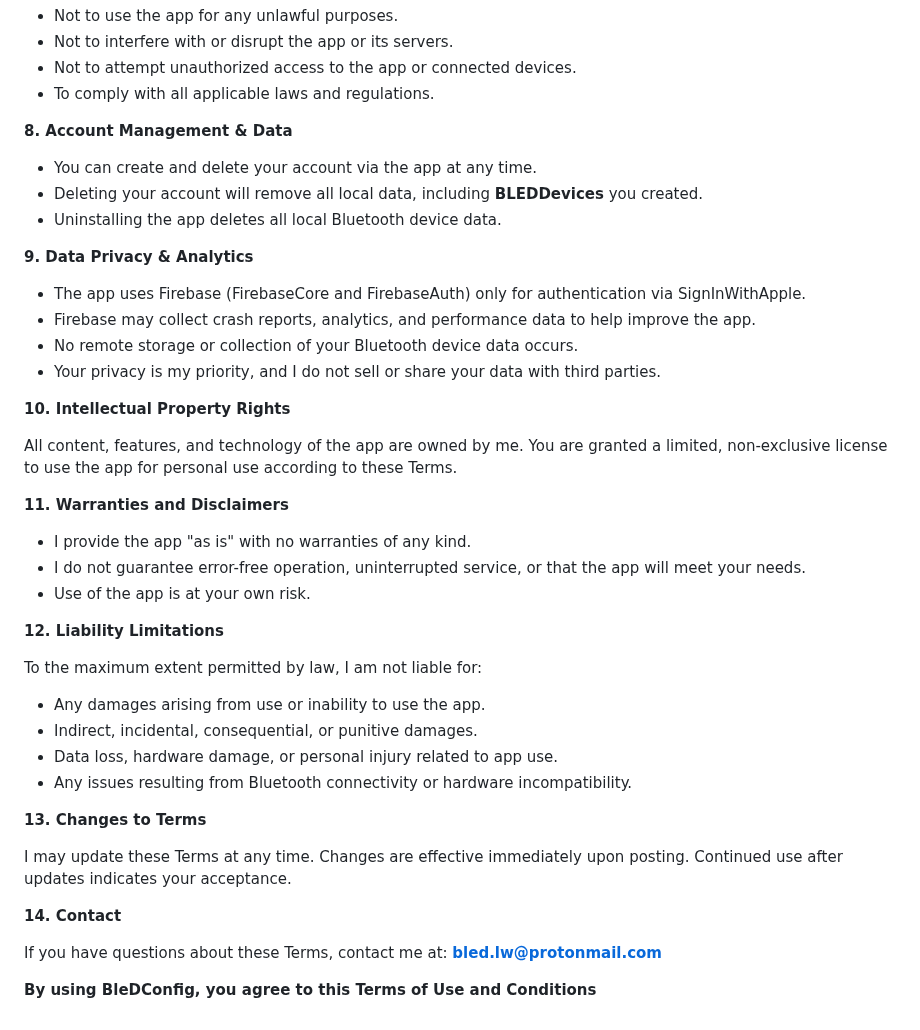
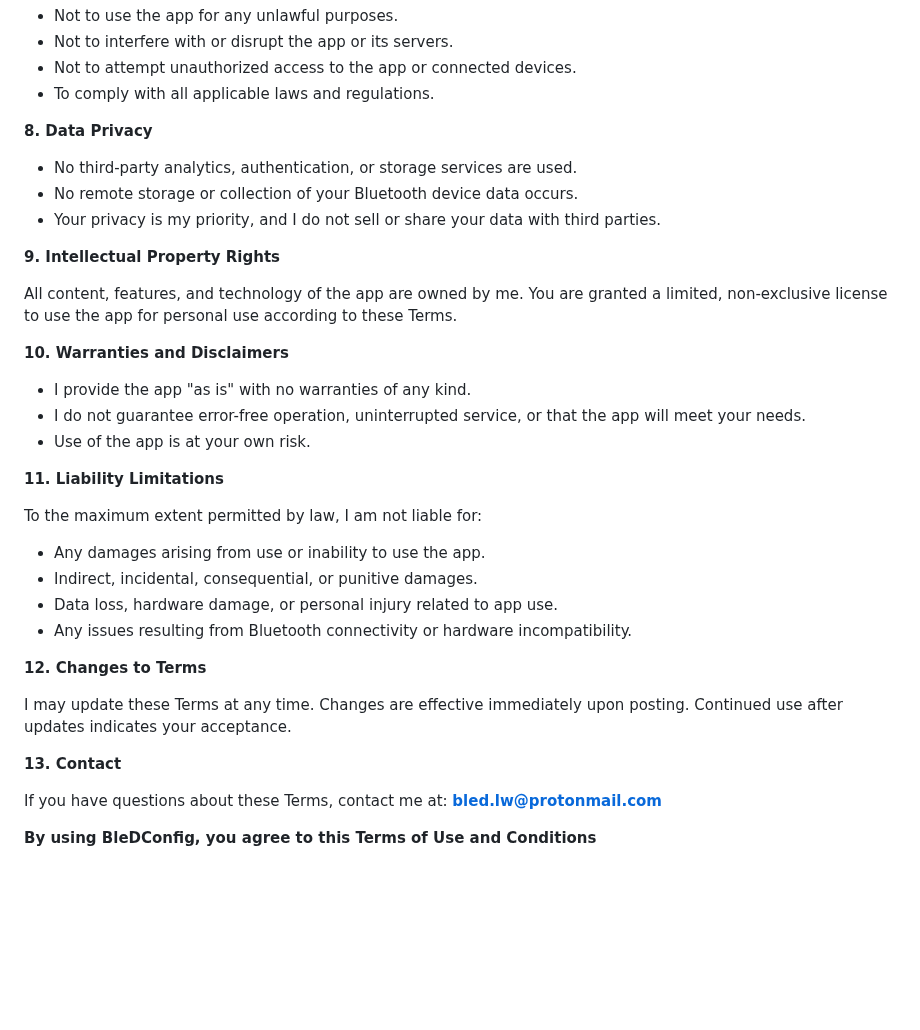
Before and after one commit to bledlw/BleDConfig, a Markdown page: BleDConfig-TermsAndConditions.md, the part around one of its changes. Rendered like a GitHub page; blank space fills up the shorter version.

```diff
--- a/BleDConfig-TermsAndConditions.md
+++ b/BleDConfig-TermsAndConditions.md
@@ -47,30 +47,23 @@ You agree:
 - Not to attempt unauthorized access to the app or connected devices.
 - To comply with all applicable laws and regulations.
 
-**8. Account Management & Data**
+**8. Data Privacy**
 
-- You can create and delete your account via the app at any time.
-- Deleting your account will remove all local data, including **BLEDDevices** you created.
-- Uninstalling the app deletes all local Bluetooth device data.
-
-**9. Data Privacy & Analytics**
-
-- The app uses Firebase (FirebaseCore and FirebaseAuth) only for authentication via SignInWithApple.
-- Firebase may collect crash reports, analytics, and performance data to help improve the app.
+- No third-party analytics, authentication, or storage services are used.
 - No remote storage or collection of your Bluetooth device data occurs.
 - Your privacy is my priority, and I do not sell or share your data with third parties.
 
-**10. Intellectual Property Rights**
+**9. Intellectual Property Rights**
 
 All content, features, and technology of the app are owned by me. You are granted a limited, non-exclusive license to use the app for personal use according to these Terms.
 
-**11. Warranties and Disclaimers**
+**10. Warranties and Disclaimers**
 
 - I provide the app "as is" with no warranties of any kind.
 - I do not guarantee error-free operation, uninterrupted service, or that the app will meet your needs.
 - Use of the app is at your own risk.
 
-**12. Liability Limitations**
+**11. Liability Limitations**
 
 To the maximum extent permitted by law, I am not liable for:
 - Any damages arising from use or inability to use the app.
@@ -78,11 +71,11 @@ To the maximum extent permitted by law, I am not liable for:
 - Data loss, hardware damage, or personal injury related to app use.
 - Any issues resulting from Bluetooth connectivity or hardware incompatibility.
 
-**13. Changes to Terms**
+**12. Changes to Terms**
 
 I may update these Terms at any time. Changes are effective immediately upon posting. Continued use after updates indicates your acceptance.
 
-**14. Contact**
+**13. Contact**
 
 If you have questions about these Terms, contact me at: **bled.lw@protonmail.com**
 
```
Also changed, not shown: other parts of BleDConfig-TermsAndConditions.md (+1 -1 lines).
